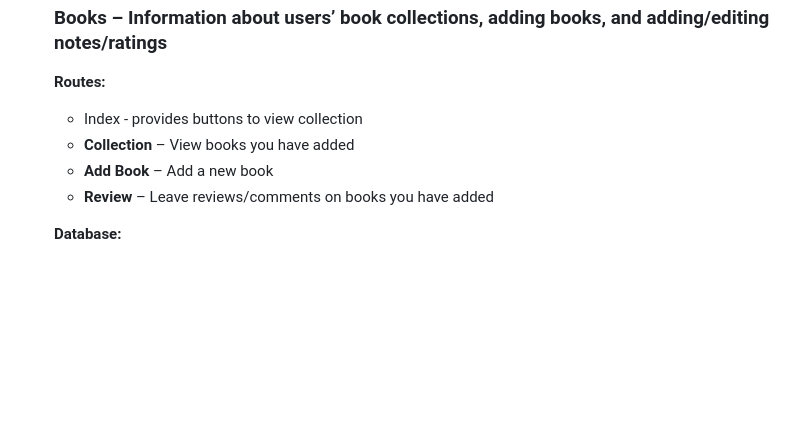
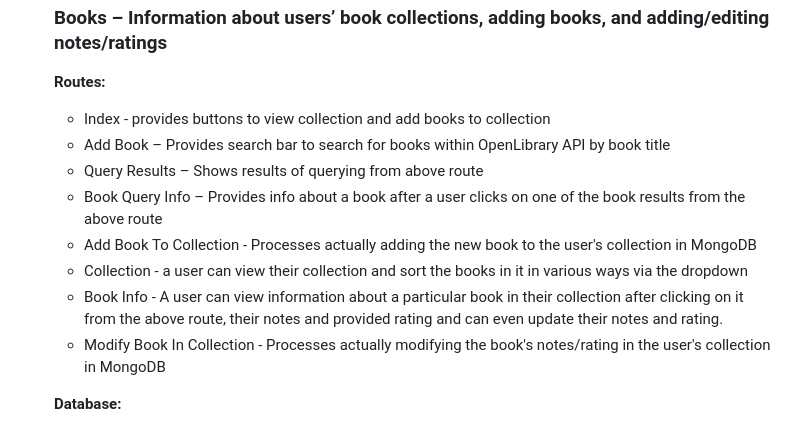
Before and after one commit to AramZap/books-site, a Markdown page: README.md, the part around one of its changes. GitHub-like rendering; blank space fills up the shorter version.

Commit message:
finished modifying README

```diff
--- a/README.md
+++ b/README.md
@@ -61,10 +61,14 @@
     ### Books – Information about users’ book collections, adding books, and adding/editing notes/ratings
 
     **Routes:**
-    - Index - provides buttons to view collection
-    - **Collection** – View books you have added
-    - **Add Book** – Add a new book
-    - **Review** – Leave reviews/comments on books you have added
+    - Index - provides buttons to view collection and add books to collection
+    - Add Book – Provides search bar to search for books within OpenLibrary API by book title
+    - Query Results – Shows results of querying from above route
+    - Book Query Info – Provides info about a book after a user clicks on one of the book results from the above route
+    - Add Book To Collection - Processes actually adding the new book to the user's collection in MongoDB
+    - Collection - a user can view their collection and sort the books in it in various ways via the dropdown
+    - Book Info - A user can view information about a particular book in their collection after clicking on it from the above route, their notes and provided rating and can even update their notes and rating.
+    - Modify Book In Collection - Processes actually modifying the book's notes/rating in the user's collection in MongoDB
 
 
    **Database:**
```
Also changed, not shown: other parts of README.md (+1 -1 lines).
